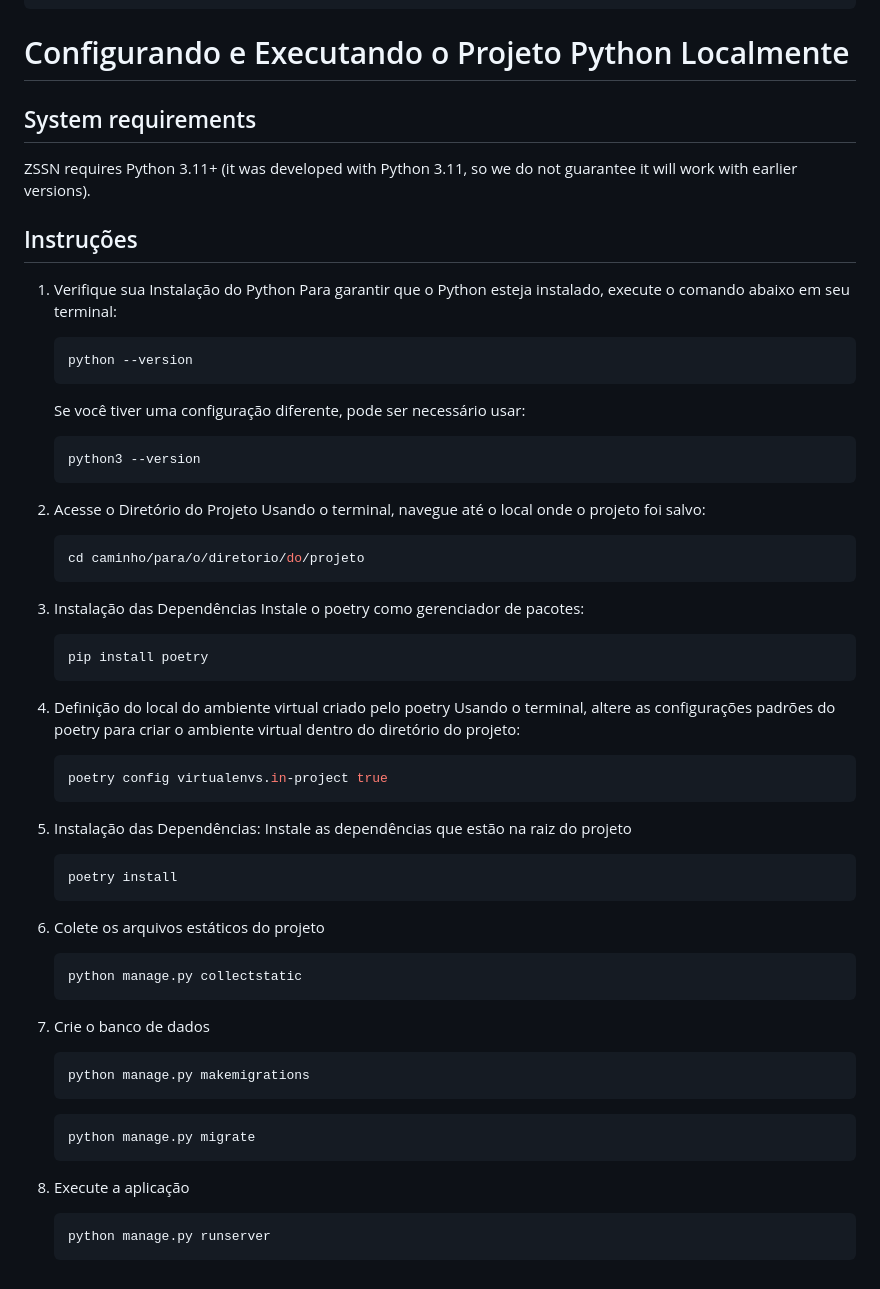
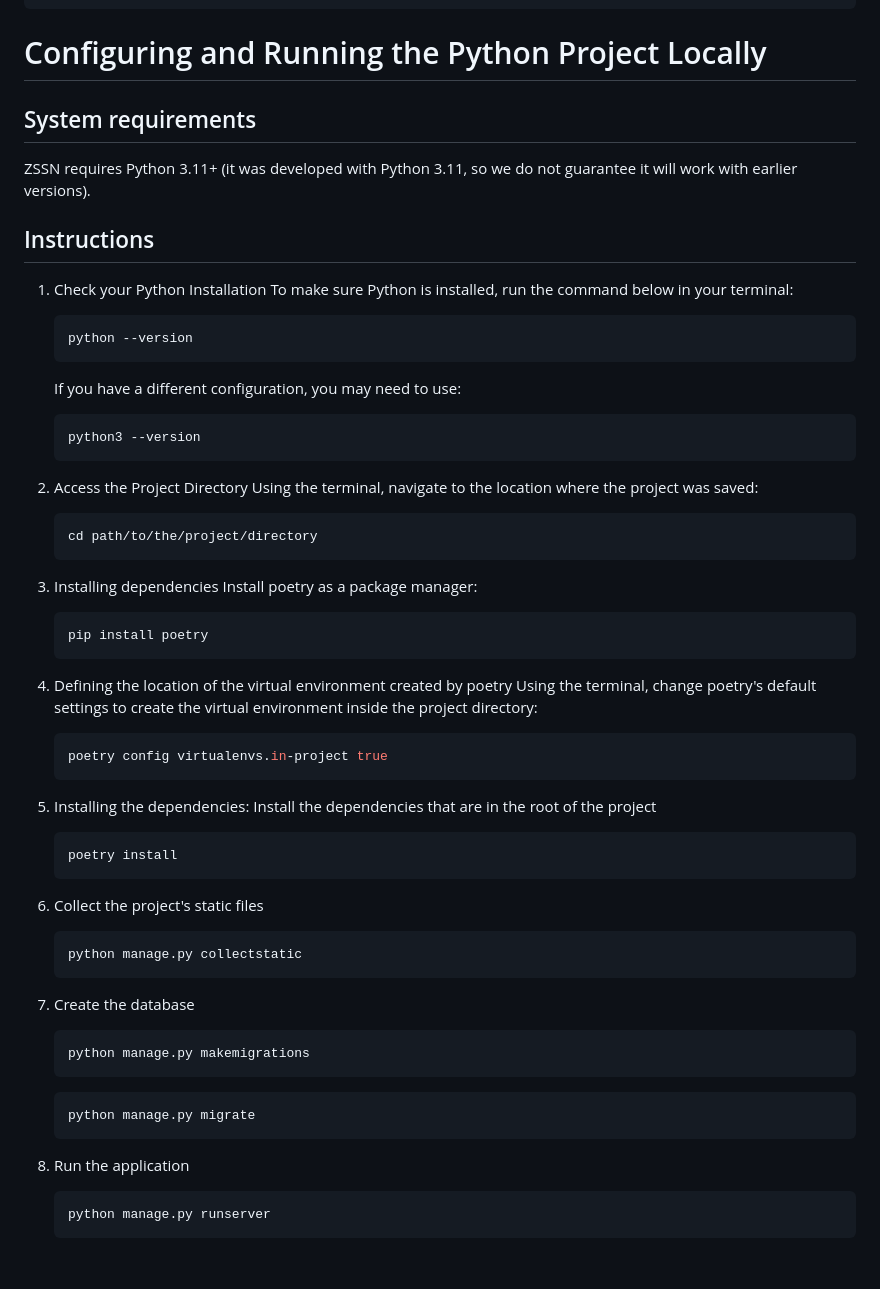
Before and after one commit to raulin0/zssn, a Markdown page: README.md, the part around the change. Drawn GitHub-style.

Commit message:
docs: corrects project README language

````diff
--- a/README.md
+++ b/README.md
@@ -143,61 +143,61 @@ Example Response:
 }
 ```
 
-# Configurando e Executando o Projeto Python Localmente
+# Configuring and Running the Python Project Locally
 
 ## System requirements
 ZSSN requires Python 3.11+ (it was developed with Python 3.11, so we do not guarantee it will work with earlier versions).
 
-## Instruções
+## Instructions
 
-1. Verifique sua Instalação do Python
-   Para garantir que o Python esteja instalado, execute o comando abaixo em seu terminal:
+1. Check your Python Installation
+   To make sure Python is installed, run the command below in your terminal:
 
     ```bash
     python --version
     ```
 
-   Se você tiver uma configuração diferente, pode ser necessário usar:
+   If you have a different configuration, you may need to use:
 
     ```bash
     python3 --version
     ```
 
-2. Acesse o Diretório do Projeto
-   Usando o terminal, navegue até o local onde o projeto foi salvo:
+2. Access the Project Directory
+   Using the terminal, navigate to the location where the project was saved:
 
     ```bash
-    cd caminho/para/o/diretorio/do/projeto
+    cd path/to/the/project/directory
     ```
 
-3. Instalação das Dependências
-    Instale o poetry como gerenciador de pacotes:
+3. Installing dependencies
+    Install poetry as a package manager:
 
     ```bash
     pip install poetry
     ```
 
-4. Definição do local do ambiente virtual criado pelo poetry
-    Usando o terminal, altere as configurações padrões do poetry para criar o ambiente virtual dentro do diretório do projeto:
+4. Defining the location of the virtual environment created by poetry
+    Using the terminal, change poetry's default settings to create the virtual environment inside the project directory:
 
     ```bash
     poetry config virtualenvs.in-project true
     ```
 
-5. Instalação das Dependências:
-    Instale as dependências que estão na raiz do projeto
+5. Installing the dependencies:
+    Install the dependencies that are in the root of the project
 
     ```bash
     poetry install
     ```
 
-6. Colete os arquivos estáticos do projeto
+6. Collect the project's static files
 
     ```bash
     python manage.py collectstatic
     ```
 
-7. Crie o banco de dados
+7. Create the database
 
     ```bash
     python manage.py makemigrations
@@ -206,7 +206,7 @@ ZSSN requires Python 3.11+ (it was developed with Python 3.11, so we do not guar
     python manage.py migrate
     ```
 
-8. Execute a aplicação
+8. Run the application
 
     ```bash
     python manage.py runserver
````
